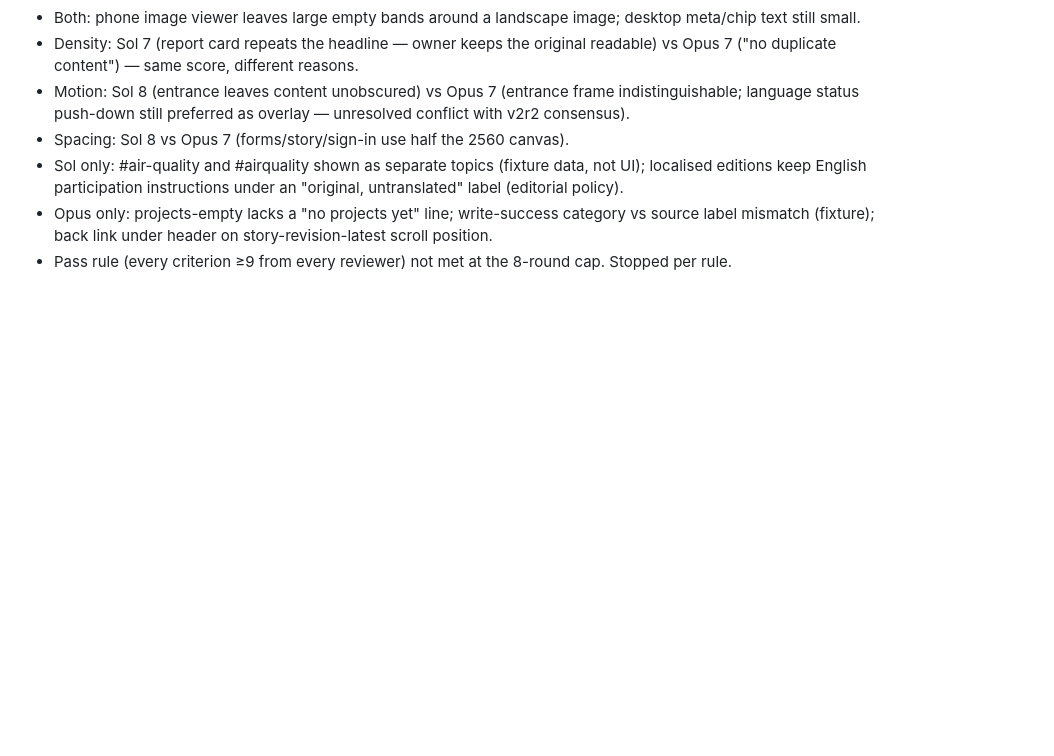
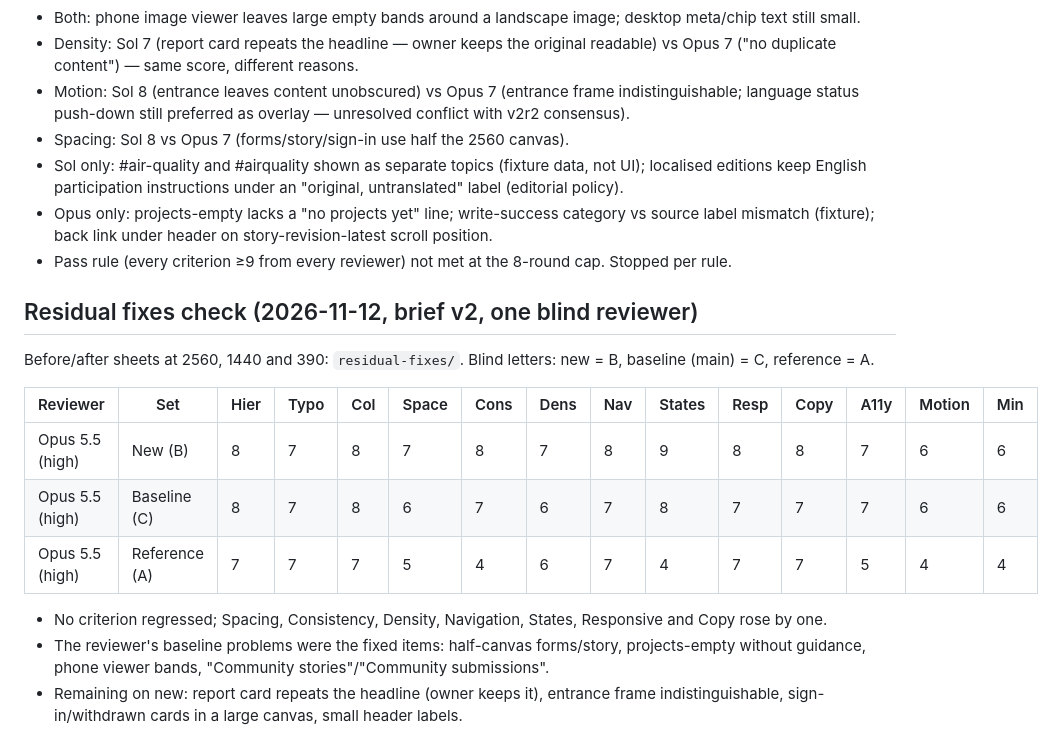
Before and after one commit to rep0rter/rep0rter, a Markdown page: docs/design-review/scores.md, the part around the change. Rendered like a GitHub page; blank space fills up the shorter version.

Commit message:
Record the blind check of the residual UI fixes
Co-Authored-By: Claude Opus 5.5 <noreply@anthropic.com>

```diff
--- a/docs/design-review/scores.md
+++ b/docs/design-review/scores.md
@@ -139,3 +139,17 @@ v2 round 8 (cap) consensus and divergences:
 - Sol only: #air-quality and #airquality shown as separate topics (fixture data, not UI); localised editions keep English participation instructions under an "original, untranslated" label (editorial policy).
 - Opus only: projects-empty lacks a "no projects yet" line; write-success category vs source label mismatch (fixture); back link under header on story-revision-latest scroll position.
 - Pass rule (every criterion ≥9 from every reviewer) not met at the 8-round cap. Stopped per rule.
+
+## Residual fixes check (2026-11-12, brief v2, one blind reviewer)
+
+Before/after sheets at 2560, 1440 and 390: `residual-fixes/`. Blind letters: new = B, baseline (main) = C, reference = A.
+
+| Reviewer | Set | Hier | Typo | Col | Space | Cons | Dens | Nav | States | Resp | Copy | A11y | Motion | Min |
+|---|---|---|---|---|---|---|---|---|---|---|---|---|---|---|
+| Opus 5.5 (high) | New (B) | 8 | 7 | 8 | 7 | 8 | 7 | 8 | 9 | 8 | 8 | 7 | 6 | 6 |
+| Opus 5.5 (high) | Baseline (C) | 8 | 7 | 8 | 6 | 7 | 6 | 7 | 8 | 7 | 7 | 7 | 6 | 6 |
+| Opus 5.5 (high) | Reference (A) | 7 | 7 | 7 | 5 | 4 | 6 | 7 | 4 | 7 | 7 | 5 | 4 | 4 |
+
+- No criterion regressed; Spacing, Consistency, Density, Navigation, States, Responsive and Copy rose by one.
+- The reviewer's baseline problems were the fixed items: half-canvas forms/story, projects-empty without guidance, phone viewer bands, "Community stories"/"Community submissions".
+- Remaining on new: report card repeats the headline (owner keeps it), entrance frame indistinguishable, sign-in/withdrawn cards in a large canvas, small header labels.
```
